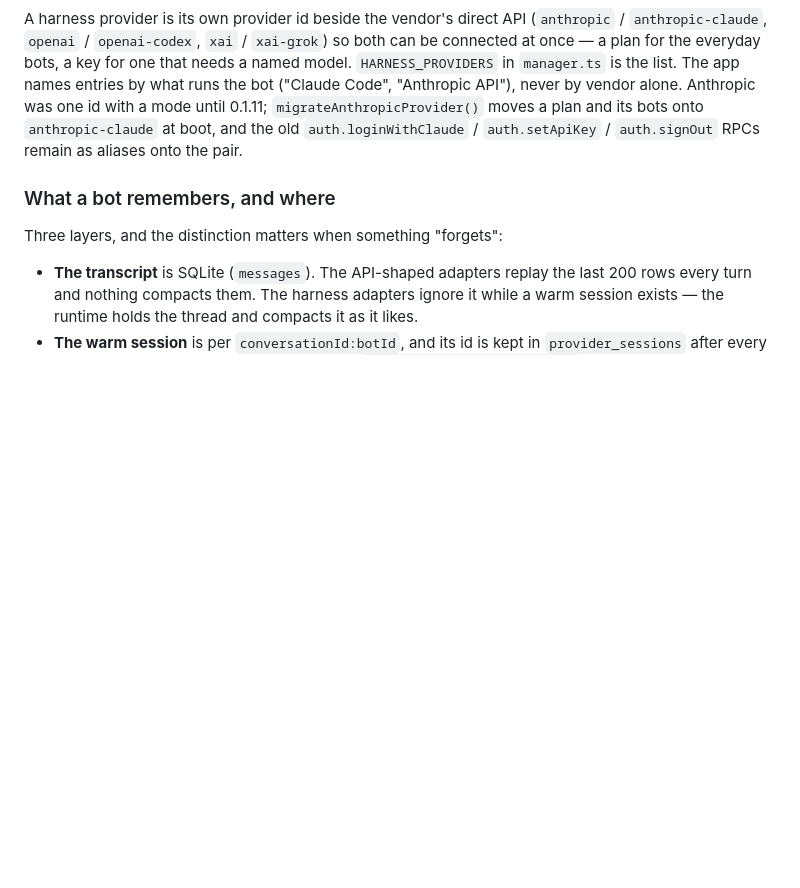
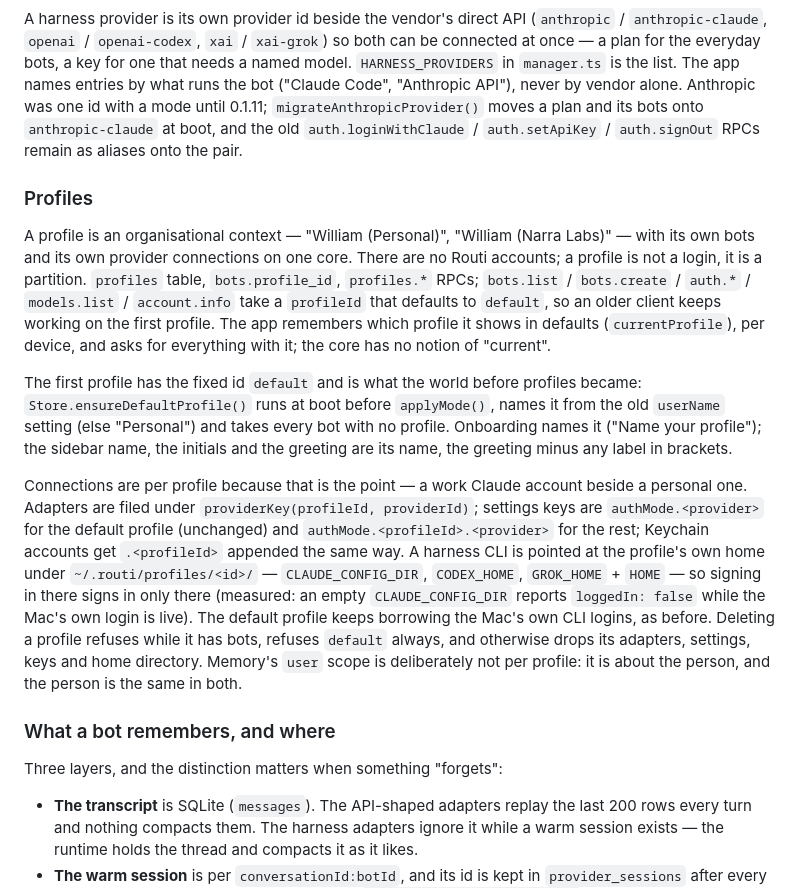
Before and after one commit to narralabs/routi, a Markdown page: CLAUDE.md, the part around the change. Drawn GitHub-style; blank space fills up the shorter version.

Commit message:
Docs: profiles
Co-Authored-By: Claude Fable 5.1 <noreply@anthropic.com>
Claude-Session: https://claude.ai/code/session_01Dq1XZ2C8hCNkQZ7Akxpf3h

```diff
--- a/CLAUDE.md
+++ b/CLAUDE.md
@@ -61,6 +61,35 @@ the bot ("Claude Code", "Anthropic API"), never by vendor alone. Anthropic was o
 with a mode until 0.1.11; `migrateAnthropicProvider()` moves a plan and its bots onto
 `anthropic-claude` at boot, and the old `auth.loginWithClaude` / `auth.setApiKey` /
 `auth.signOut` RPCs remain as aliases onto the pair.
+
+### Profiles
+
+A profile is an organisational context — "William (Personal)", "William (Narra Labs)"
+— with its own bots and its own provider connections on one core. There are no Routi
+accounts; a profile is not a login, it is a partition. `profiles` table, `bots.profile_id`,
+`profiles.*` RPCs; `bots.list` / `bots.create` / `auth.*` / `models.list` / `account.info`
+take a `profileId` that defaults to `default`, so an older client keeps working on the
+first profile. The app remembers which profile it shows in defaults (`currentProfile`),
+per device, and asks for everything with it; the core has no notion of "current".
+
+The first profile has the fixed id `default` and is what the world before profiles
+became: `Store.ensureDefaultProfile()` runs at boot before `applyMode()`, names it from
+the old `userName` setting (else "Personal") and takes every bot with no profile.
+Onboarding names it ("Name your profile"); the sidebar name, the initials and the
+greeting are its name, the greeting minus any label in brackets.
+
+Connections are per profile because that is the point — a work Claude account beside a
+personal one. Adapters are filed under `providerKey(profileId, providerId)`; settings
+keys are `authMode.<provider>` for the default profile (unchanged) and
+`authMode.<profileId>.<provider>` for the rest; Keychain accounts get `.<profileId>`
+appended the same way. A harness CLI is pointed at the profile's own home under
+`~/.routi/profiles/<id>/` — `CLAUDE_CONFIG_DIR`, `CODEX_HOME`, `GROK_HOME` + `HOME` —
+so signing in there signs in only there (measured: an empty `CLAUDE_CONFIG_DIR` reports
+`loggedIn: false` while the Mac's own login is live). The default profile keeps
+borrowing the Mac's own CLI logins, as before. Deleting a profile refuses while it has
+bots, refuses `default` always, and otherwise drops its adapters, settings, keys and
+home directory. Memory's `user` scope is deliberately not per profile: it is about the
+person, and the person is the same in both.
 
 ### What a bot remembers, and where
 
```
Also changed, not shown: docs/ENGINEERING.md (+20 -0 lines).
